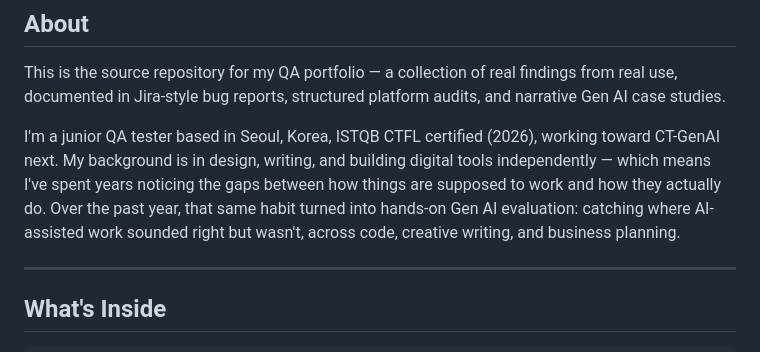
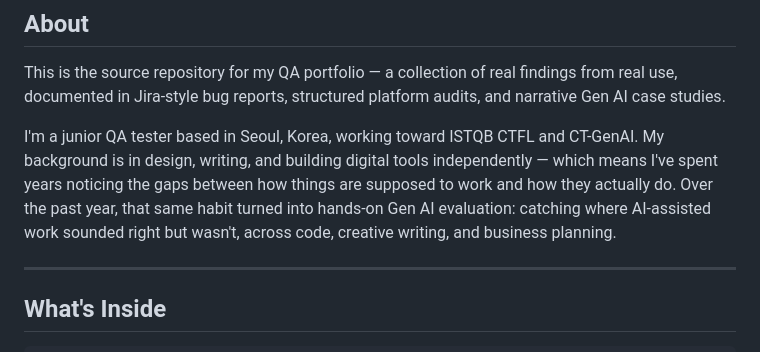
Before and after one commit to kimhj-alex/QA-Portfolio, a Markdown page: README.md, the part around the change. Drawn GitHub-style.

```diff
--- a/README.md
+++ b/README.md
@@ -8,7 +8,7 @@
 
 This is the source repository for my QA portfolio — a collection of real findings from real use, documented in Jira-style bug reports, structured platform audits, and narrative Gen AI case studies.
 
-I'm a junior QA tester based in Seoul, Korea, ISTQB CTFL certified (2026), working toward CT-GenAI next. My background is in design, writing, and building digital tools independently — which means I've spent years noticing the gaps between how things are supposed to work and how they actually do. Over the past year, that same habit turned into hands-on Gen AI evaluation: catching where AI-assisted work sounded right but wasn't, across code, creative writing, and business planning.
+I'm a junior QA tester based in Seoul, Korea, working toward ISTQB CTFL and CT-GenAI. My background is in design, writing, and building digital tools independently — which means I've spent years noticing the gaps between how things are supposed to work and how they actually do. Over the past year, that same habit turned into hands-on Gen AI evaluation: catching where AI-assisted work sounded right but wasn't, across code, creative writing, and business planning.
 
 ---
 
```
